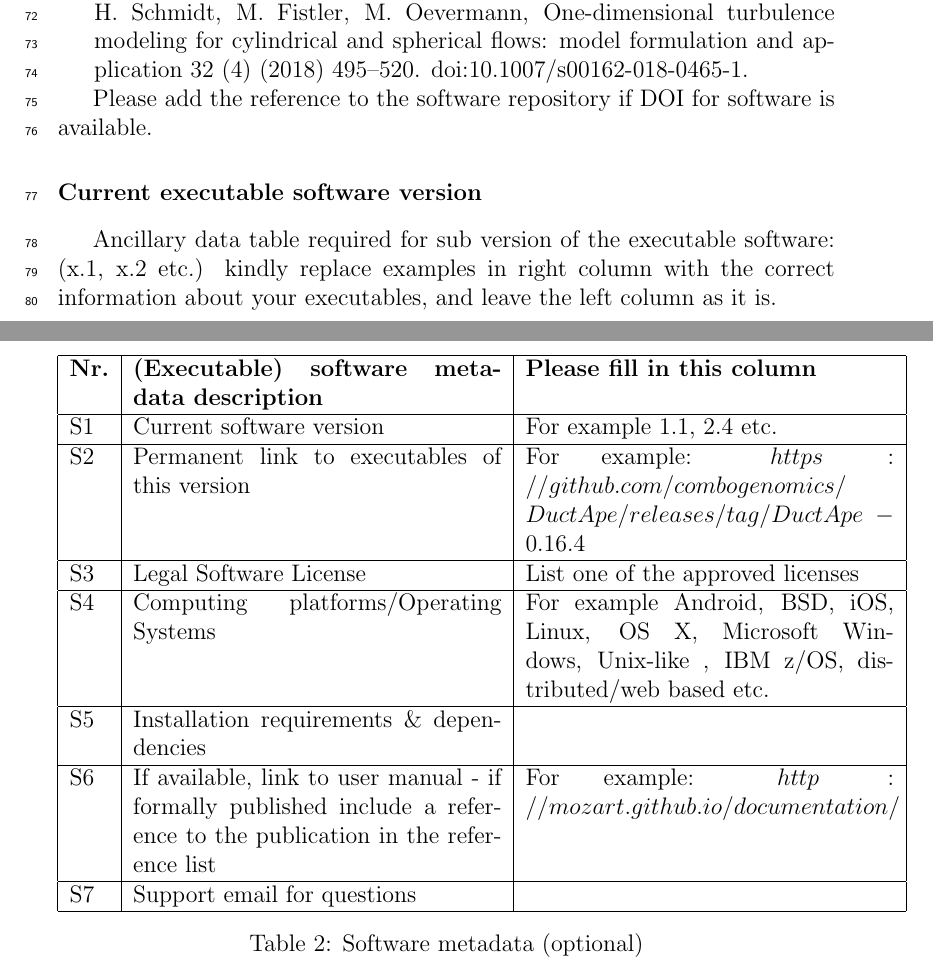
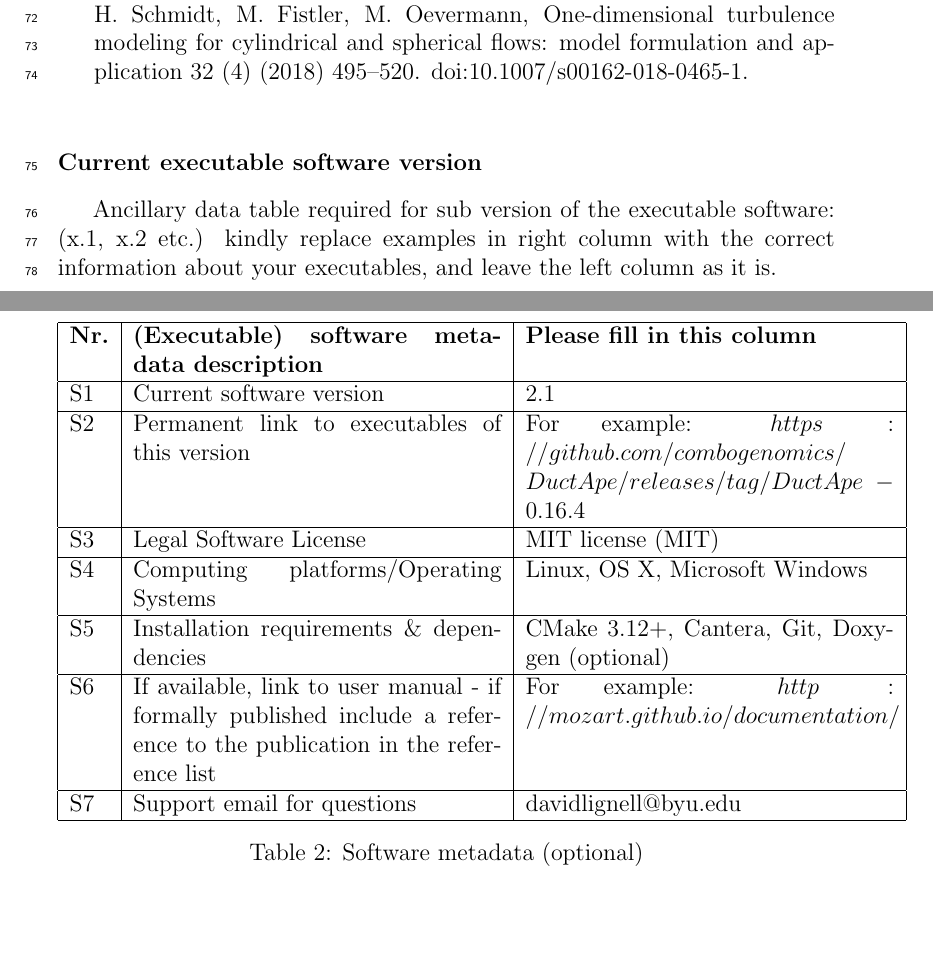
Before and after one commit to byuignite-papers/ODT_paper_SoftwareX, a LaTeX paper (manuscript/manuscript.tex): two parts of pages 4 and 5 of 5, joined at a grey line, cut so that both start at the same text, the shorter picture padded with empty space. Compiled offline with pdfLaTeX.

Commit message:
Metadata and formatting updates

```diff
--- a/manuscript/manuscript.tex
+++ b/manuscript/manuscript.tex
@@ -231,25 +235,11 @@ Special thanks to Alan R. Kerstein for his significant contributions to model de
 %% \section{}
 %% \label{}
 
+
 %% References:
-%% If you have bibdatabase file and want bibtex to generate the
-%% bibitems, please use
-%%
+
 \bibliographystyle{elsarticle-num}
 \bibliography{references}
-
-%% else use the following coding to input the bibitems directly in the
-%% TeX file.
-
-%\begin{thebibliography}{00}
-
-%% \bibitem{label}
-%% Text of bibliographic item
-
-%\bibitem{}
-
-%\end{thebibliography}
-Please add the reference to the software repository if DOI for software is available.
 
 \section*{Current executable software version}
 \label{}
@@ -261,19 +251,19 @@ Ancillary data table required for sub version of the executable software: (x.1,
 \hline
 \textbf{Nr.} & \textbf{(Executable) software metadata description} & \textbf{Please fill in this column} \\
 \hline
-S1 & Current software version & For example 1.1, 2.4 etc. \\
+S1 & Current software version & 2.1 \\
 \hline
 S2 & Permanent link to executables of this version  & For example: $https://github.com/combogenomics/$ $DuctApe/releases/tag/DuctApe-0.16.4$ \\
 \hline
-S3 & Legal Software License & List one of the approved licenses \\
+S3 & Legal Software License & MIT license (MIT) \\
 \hline
-S4 & Computing platforms/Operating Systems & For example Android, BSD, iOS, Linux, OS X, Microsoft Windows, Unix-like , IBM z/OS, distributed/web based etc. \\
+S4 & Computing platforms/Operating Systems & Linux, OS X, Microsoft Windows\\
 \hline
-S5 & Installation requirements \& dependencies & \\
+S5 & Installation requirements \& dependencies & CMake 3.12+, Cantera, Git, Doxygen (optional) \\
 \hline
 S6 & If available, link to user manual - if formally published include a reference to the publication in the reference list & For example: $http://mozart.github.io/documentation/$ \\
 \hline
-S7 & Support email for questions & \\
+S7 & Support email for questions & davidlignell@byu.edu \\
 \hline
 \end{tabular}
 \caption{Software metadata (optional)}
```
Also changed, not shown: manuscript/manuscript.pdf, manuscript/manuscript.tex (10 more changed lines).
